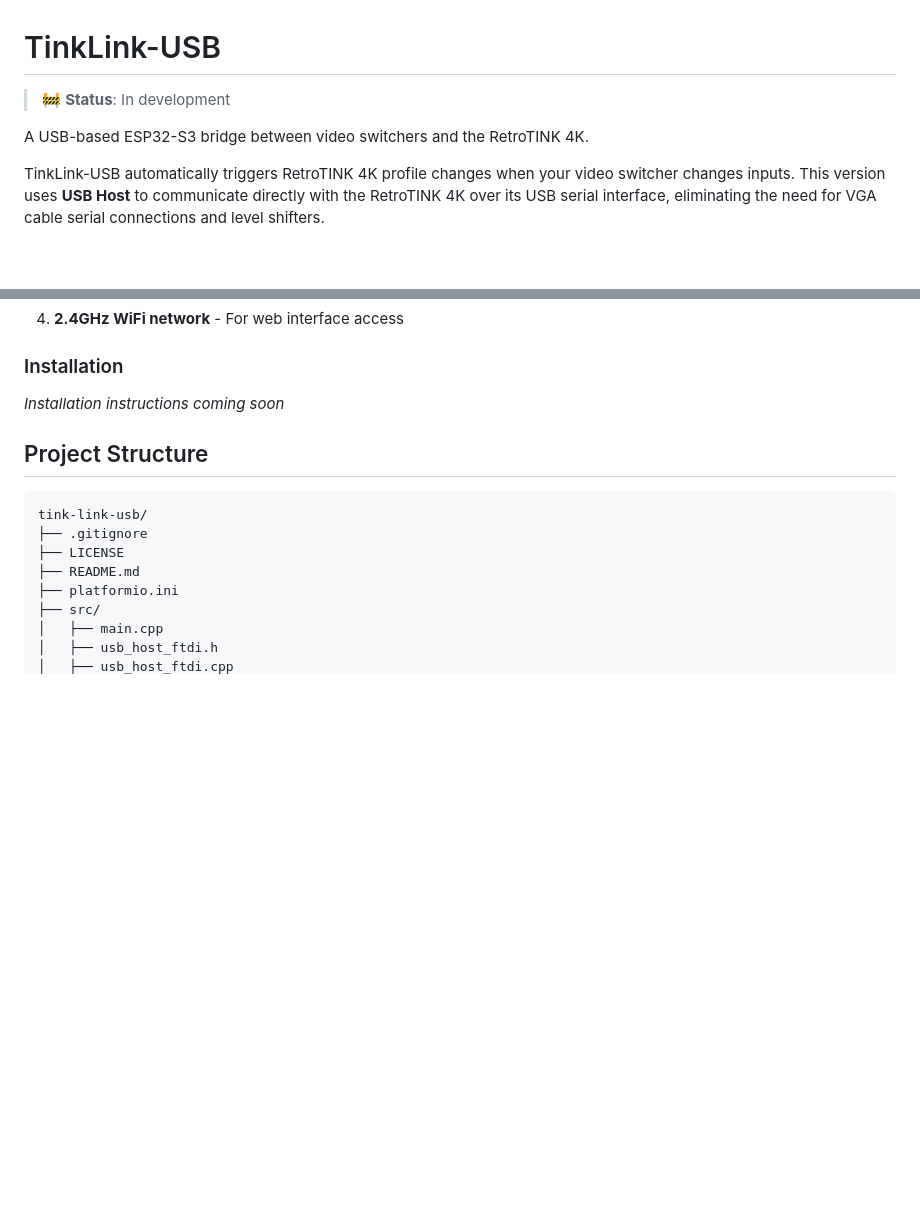
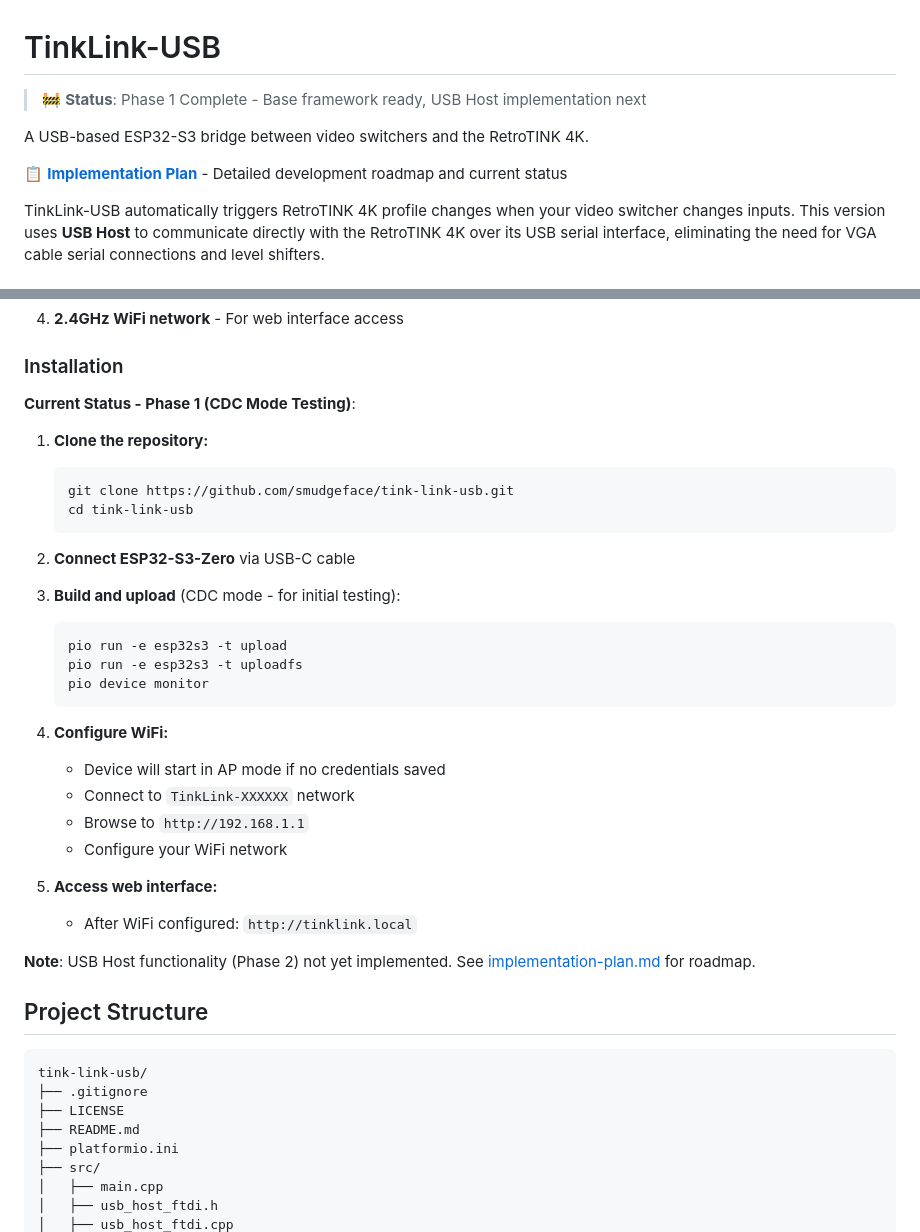
Before and after one commit to smudgeface/tink-link-usb, a Markdown page: README.md, 2 parts joined by grey strips. Drawn GitHub-style; blank space fills up the shorter version.

Commit message:
Update README with implementation plan link and installation instructions
- Add link to implementation-plan.md at top
- Update status to 'Phase 1 Complete'
- Add installation instructions for current CDC mode testing
- Note that USB Host functionality is Phase 2

````diff
--- a/README.md
+++ b/README.md
@@ -1,8 +1,10 @@
 # TinkLink-USB
 
-> 🚧 **Status**: In development
+> 🚧 **Status**: Phase 1 Complete - Base framework ready, USB Host implementation next
 
 A USB-based ESP32-S3 bridge between video switchers and the RetroTINK 4K.
+
+📋 **[Implementation Plan](implementation-plan.md)** - Detailed development roadmap and current status
 
 TinkLink-USB automatically triggers RetroTINK 4K profile changes when your video switcher changes inputs. This version uses **USB Host** to communicate directly with the RetroTINK 4K over its USB serial interface, eliminating the need for VGA cable serial connections and level shifters.
 
@@ -168,7 +170,33 @@ SVS NEW INPUT=2\r\n    # Switch to input 2 and load S2_*.rt4 profile
 
 ### Installation
 
-_Installation instructions coming soon_
+**Current Status - Phase 1 (CDC Mode Testing)**:
+
+1. **Clone the repository:**
+   ```bash
+   git clone https://github.com/smudgeface/tink-link-usb.git
+   cd tink-link-usb
+   ```
+
+2. **Connect ESP32-S3-Zero** via USB-C cable
+
+3. **Build and upload** (CDC mode - for initial testing):
+   ```bash
+   pio run -e esp32s3 -t upload
+   pio run -e esp32s3 -t uploadfs
+   pio device monitor
+   ```
+
+4. **Configure WiFi:**
+   - Device will start in AP mode if no credentials saved
+   - Connect to `TinkLink-XXXXXX` network
+   - Browse to `http://192.168.1.1`
+   - Configure your WiFi network
+
+5. **Access web interface:**
+   - After WiFi configured: `http://tinklink.local`
+
+**Note**: USB Host functionality (Phase 2) not yet implemented. See [implementation-plan.md](implementation-plan.md) for roadmap.
 
 ## Project Structure
 
````
